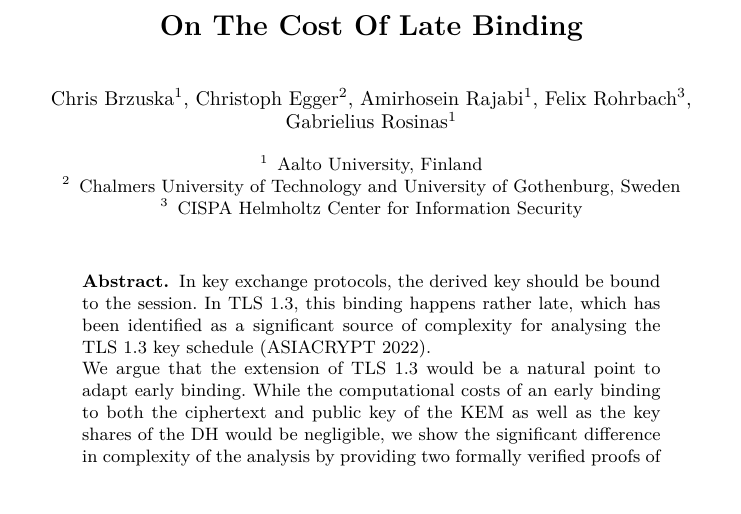
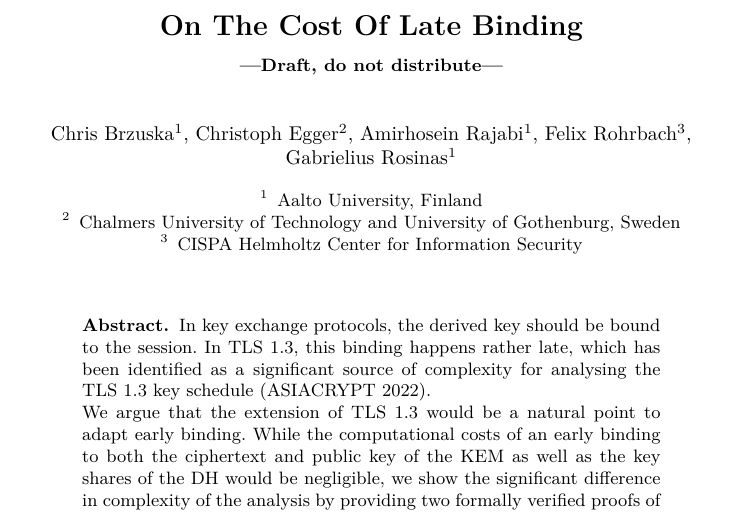
Before and after one commit to chrisbrzuska/OnTheCostOfLateBinding, a LaTeX paper (main.tex): part of page 1 of 13, cut so that both start at the same text. Compiled offline with XeLaTeX.

Commit message:
draft, do not distribute

```diff
--- a/main.tex
+++ b/main.tex
@@ -80,9 +80,9 @@ def}}}{=}}}
 \todostyle{christoph}{author={\textbf{Christoph}},color=RoyalPurple!60,inline}
 
 
-\title{On The Cost Of Late Binding}
-%{\small ---Draft, do not distribute---}}
-\author{}\institute{}
+\title{On The Cost Of Late Binding%}
+\\{\small ---Draft, do not distribute---}}
+%\author{}\institute{}
 \author{Chris Brzuska\inst{1},
        Christoph Egger\inst{2},
        Amirhosein Rajabi\inst{1},
```
